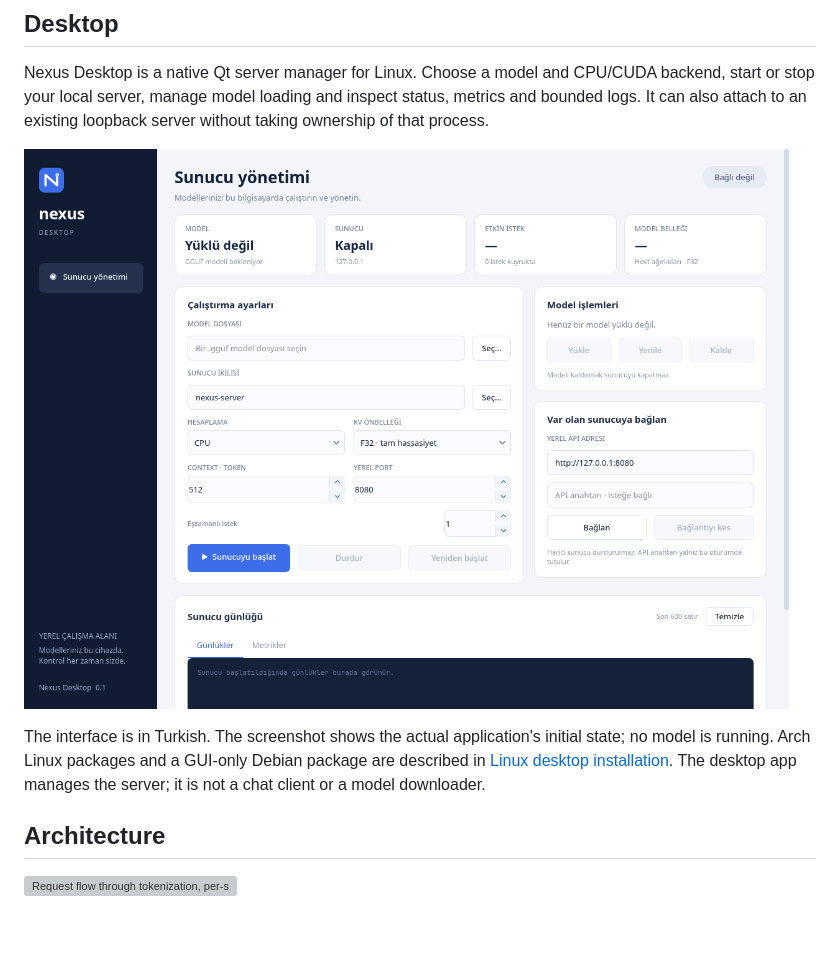
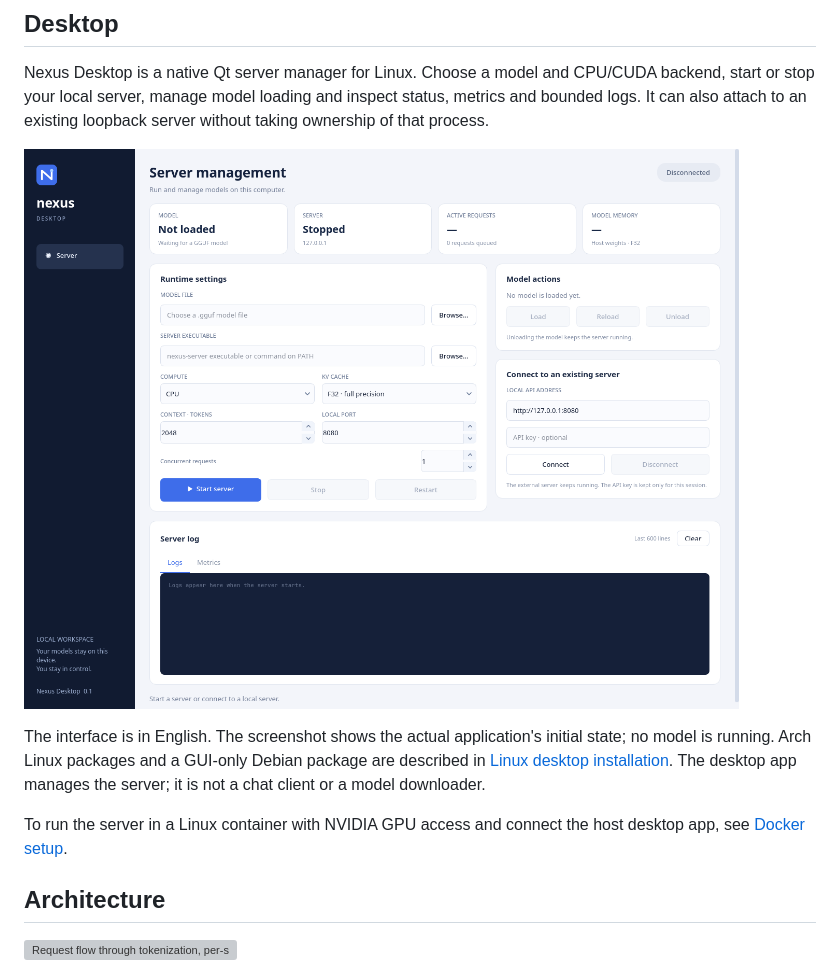
Before and after one commit to luen-eth/Nexus, a Markdown page: README.md, the part around the change. Rendered like a GitHub page; pictures changed too: docs/assets/nexus-desktop.png; blank space fills up the shorter version; grey boxes are pictures that could not be loaded.

Commit message:
Add NVIDIA Docker deployment and English desktop interface

```diff
--- a/README.md
+++ b/README.md
@@ -88,7 +88,9 @@ Nexus Desktop is a native Qt server manager for Linux. Choose a model and CPU/CU
 
 ![Nexus Desktop in its initial disconnected state, showing model settings, server controls and logs](docs/assets/nexus-desktop.png)
 
-The interface is in Turkish. The screenshot shows the actual application's initial state; no model is running. Arch Linux packages and a GUI-only Debian package are described in [Linux desktop installation](docs/linux-desktop.md). The desktop app manages the server; it is not a chat client or a model downloader.
+The interface is in English. The screenshot shows the actual application's initial state; no model is running. Arch Linux packages and a GUI-only Debian package are described in [Linux desktop installation](docs/linux-desktop.md). The desktop app manages the server; it is not a chat client or a model downloader.
+
+To run the server in a Linux container with NVIDIA GPU access and connect the host desktop app, see [Docker setup](docs/docker.md).
 
 ## Architecture
 
```
Also changed, not shown: desktop/README.md (+14 -14 lines), docs/docker.md (added, +71 -0 lines), docs/linux-desktop.md (+1 -1 lines), 12 other files.
